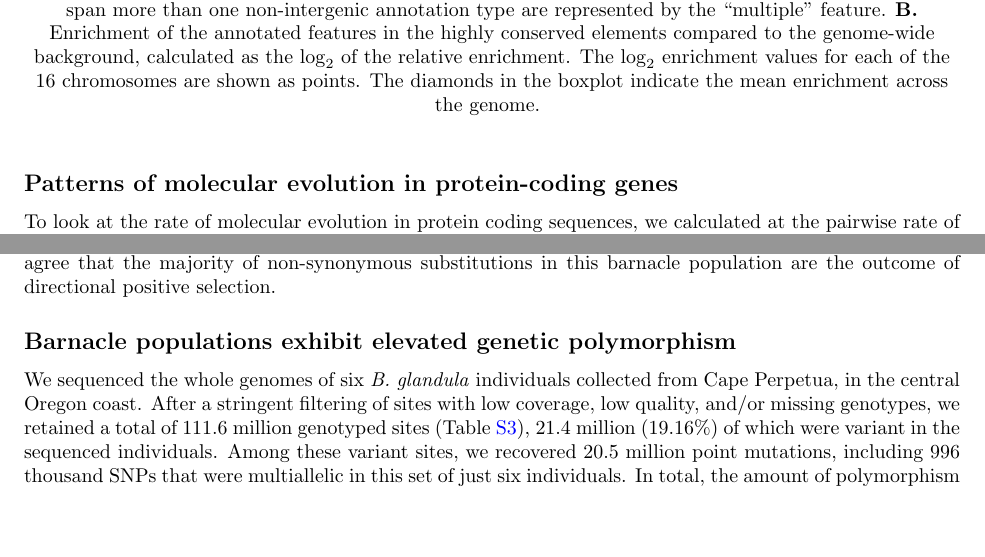
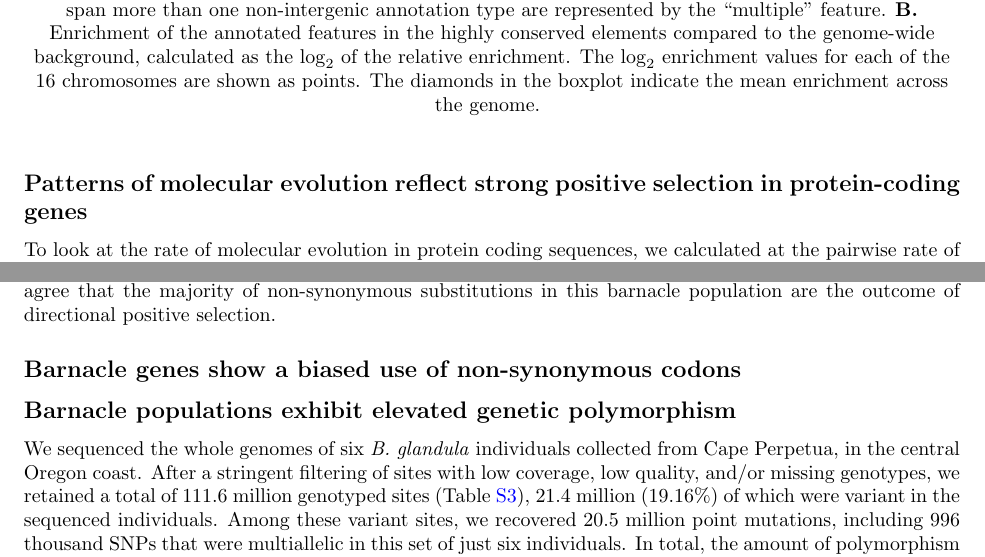
Before and after one commit to kr-colab/balanus_genome_ms, a LaTeX paper (docs/barnacle_genome_ms.tex): two parts of pages 5 and 6 of 31, joined at a grey line, cut so that both start at the same text, the shorter picture padded with empty space. Compiled offline with pdfLaTeX.

```diff
--- a/docs/barnacle_genome_ms.tex
+++ b/docs/barnacle_genome_ms.tex
@@ -424,7 +424,8 @@
     \label{fig:phastcons}
 \end{figure}
 
-\subsection*{Patterns of molecular evolution in protein-coding genes}
+\subsection*{Patterns of molecular evolution reflect strong positive selection in
+protein-coding genes}
 
 To look at the rate of molecular evolution in protein coding sequences, we calculated
 at the pairwise rate of non-synonymous to synonymous substitutions
@@ -519,6 +520,8 @@
 \end{figure}
 
 % Mention a few mkTest genes?.
+
+\subsection*{Barnacle genes show a biased use of non-synonymous codons}
 
 \subsection*{Barnacle populations exhibit elevated genetic polymorphism}
 
```
Also changed, not shown: docs/figures/sups_msmc2_ne.pdf.
